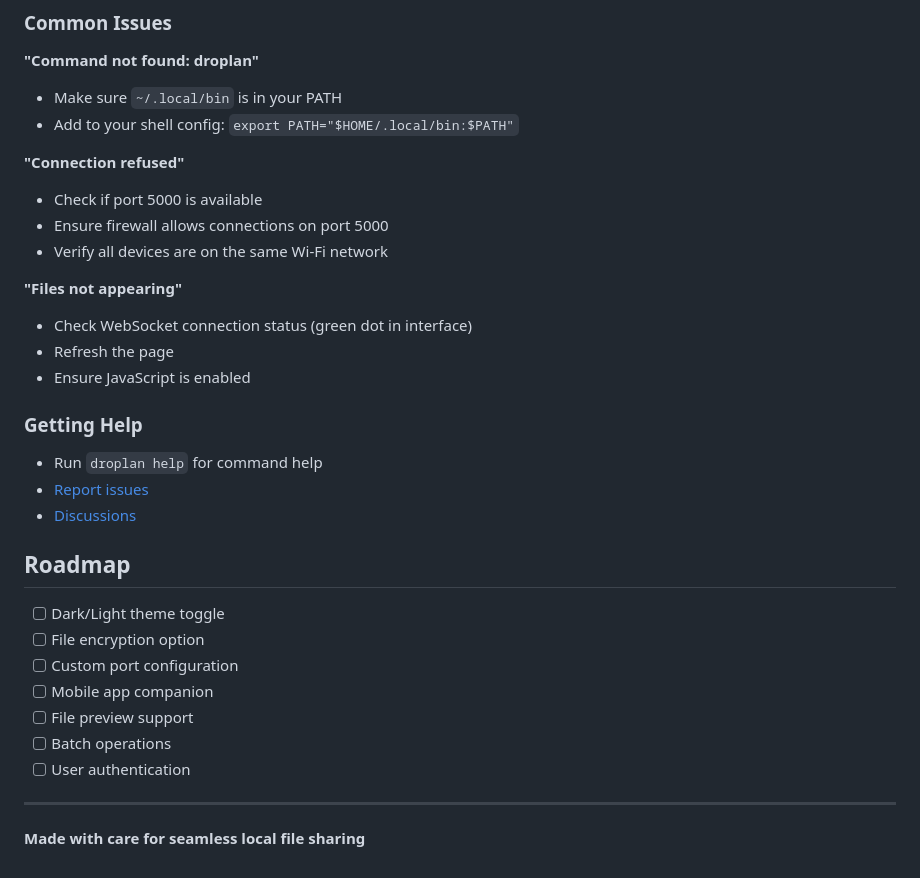
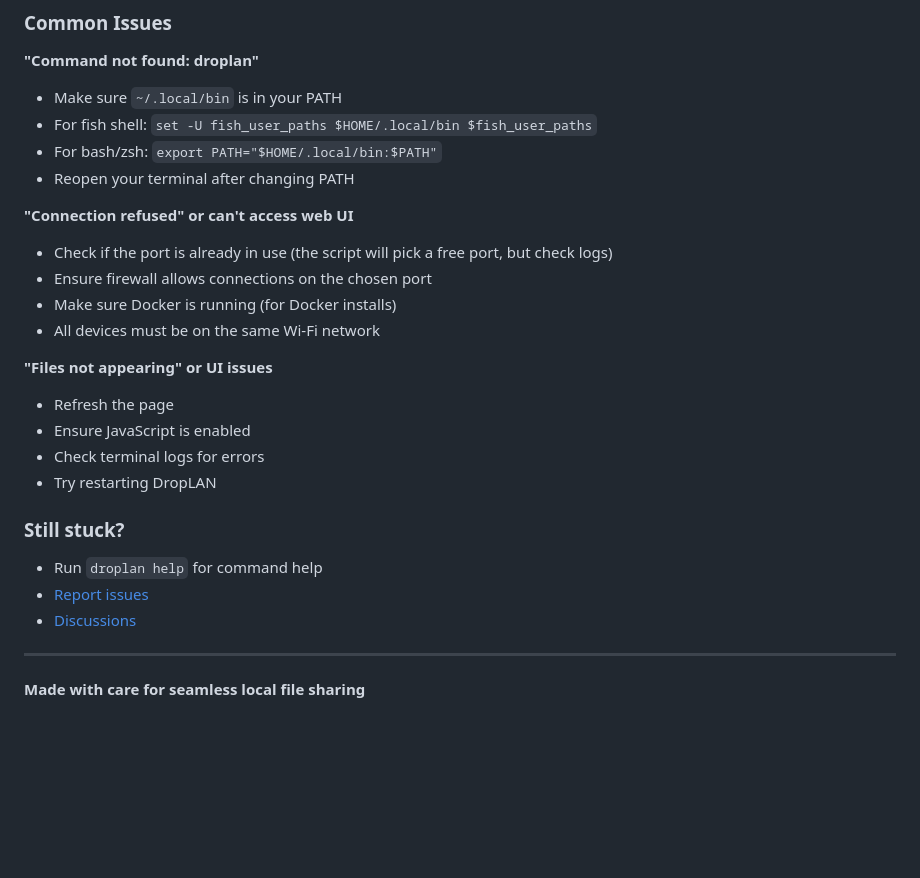
Before and after one commit to Addy-Da-Baddy/DropLAN, a Markdown page: README.md, the part around the change printed below. GitHub-like rendering; blank space fills up the shorter version.

```diff
--- a/README.md
+++ b/README.md
@@ -219,34 +229,27 @@ This project is licensed under the MIT License - see the [LICENSE](LICENSE) file
 
 **"Command not found: droplan"**
 - Make sure `~/.local/bin` is in your PATH
-- Add to your shell config: `export PATH="$HOME/.local/bin:$PATH"`
+- For fish shell: `set -U fish_user_paths $HOME/.local/bin $fish_user_paths`
+- For bash/zsh: `export PATH="$HOME/.local/bin:$PATH"`
+- Reopen your terminal after changing PATH
 
-**"Connection refused"**
-- Check if port 5000 is available
-- Ensure firewall allows connections on port 5000
-- Verify all devices are on the same Wi-Fi network
+**"Connection refused" or can't access web UI**
+- Check if the port is already in use (the script will pick a free port, but check logs)
+- Ensure firewall allows connections on the chosen port
+- Make sure Docker is running (for Docker installs)
+- All devices must be on the same Wi-Fi network
 
-**"Files not appearing"**
-- Check WebSocket connection status (green dot in interface)
+**"Files not appearing" or UI issues**
 - Refresh the page
 - Ensure JavaScript is enabled
+- Check terminal logs for errors
+- Try restarting DropLAN
 
-### Getting Help
-
+### Still stuck?
 - Run `droplan help` for command help
 - [Report issues](https://github.com/Addy-Da-Baddy/DropLAN/issues)
 - [Discussions](https://github.com/Addy-Da-Baddy/DropLAN/discussions)
 
-## Roadmap
-
-- [ ] Dark/Light theme toggle
-- [ ] File encryption option
-- [ ] Custom port configuration
-- [ ] Mobile app companion
-- [ ] File preview support
-- [ ] Batch operations
-- [ ] User authentication
-
 ---
 
 **Made with care for seamless local file sharing**
```
Also changed, not shown: other parts of README.md (+53 -43 lines).
